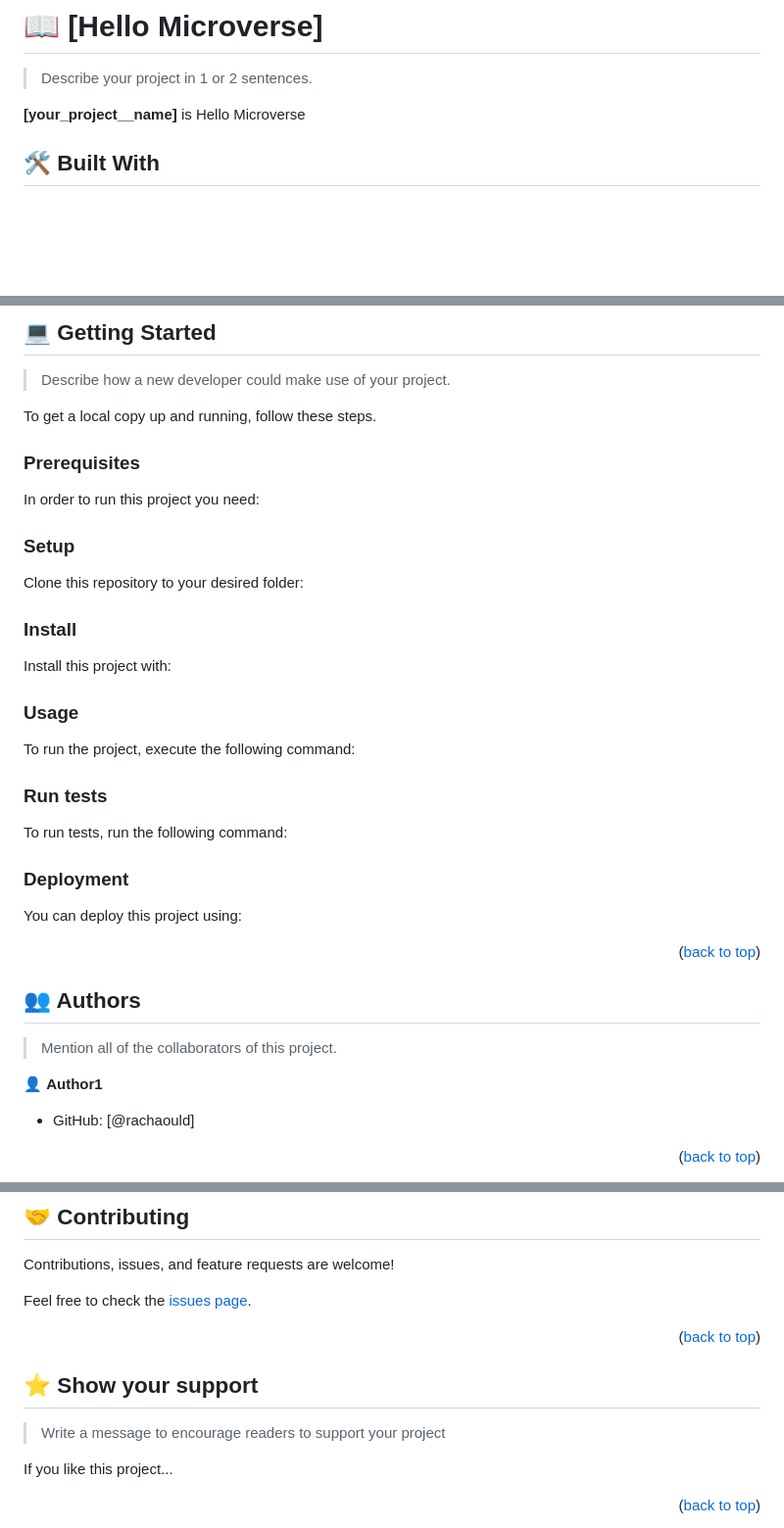
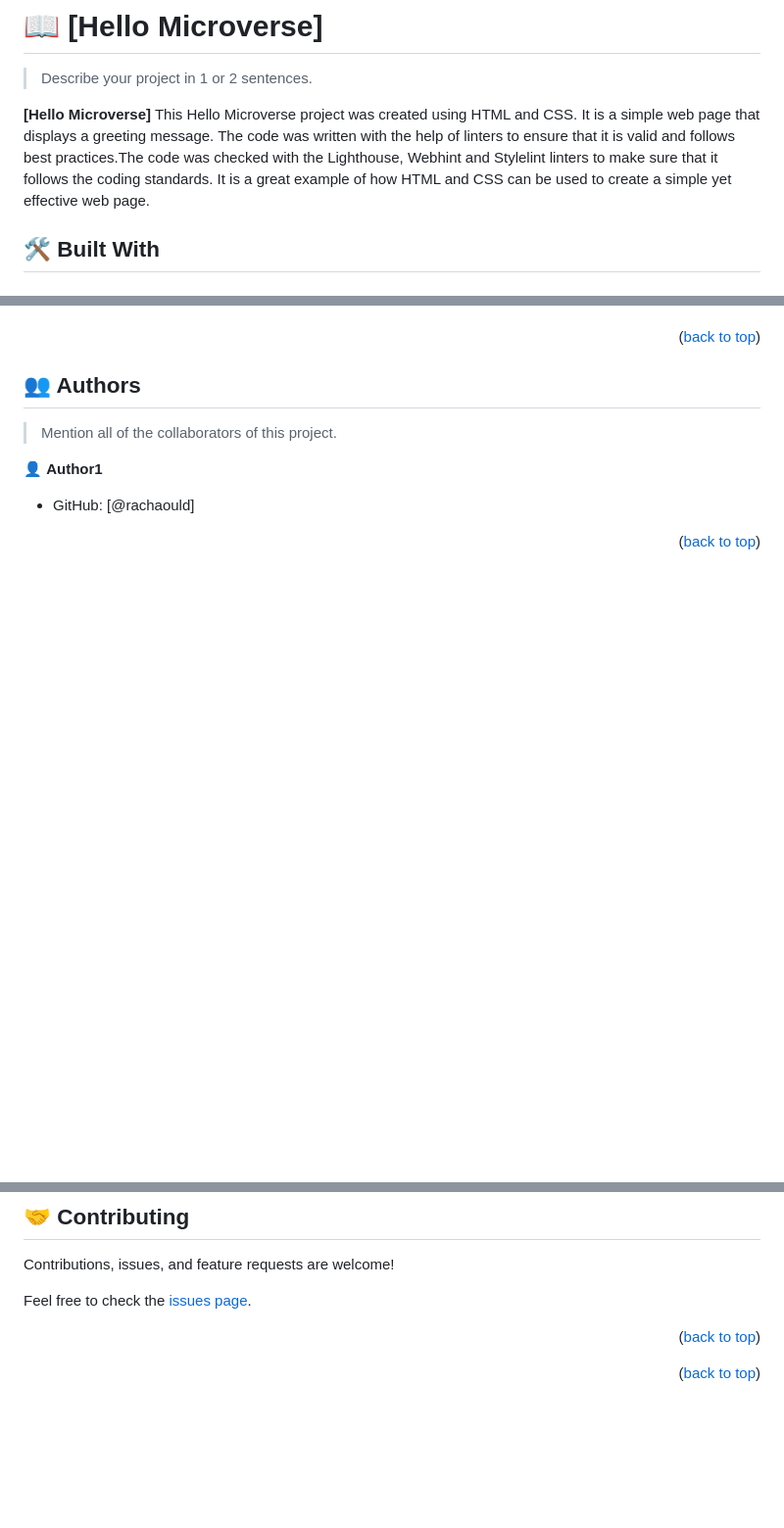
Before and after one commit to rachaouldbabaali/Hello.Microverse, a Markdown page: README.md, 3 parts joined by grey strips. Shown at 98% size. Rendered like a GitHub page; blank space fills up the shorter version.

Commit message:
Modifing  readme files

````diff
--- a/README.md
+++ b/README.md
@@ -64,7 +64,7 @@ After you're finished please remove all the comments and instructions!
 
 > Describe your project in 1 or 2 sentences.
 
-**[your_project__name]** is Hello Microverse
+**[Hello Microverse]** This Hello Microverse project was created using HTML and CSS. It is a simple web page that displays a greeting message. The code was written with the help of linters to ensure that it is valid and follows best practices.The code was checked with the Lighthouse, Webhint and Stylelint linters to make sure that it follows the coding standards. It is a great example of how HTML and CSS can be used to create a simple yet effective web page.
 
 ## 🛠 Built With <a name="built-with"></a>
 
@@ -119,83 +118,4 @@ After you're finished please remove all the comments and instructions!
 
-## 💻 Getting Started <a name="getting-started"></a>
-
-> Describe how a new developer could make use of your project.
-
-To get a local copy up and running, follow these steps.
-
-### Prerequisites
-
-In order to run this project you need:
-
-<!--
-Example command:
-
-```sh
- gem install rails
-```
- -->
-
-### Setup
-
-Clone this repository to your desired folder:
-
-<!--
-Example commands:
-
-```sh
-  cd my-folder
-  git clone git@github.com:myaccount/my-project.git
-```
---->
-
-### Install
-
-Install this project with:
-
-<!--
-Example command:
-
-```sh
-  cd my-project
-  gem install
-```
---->
-
-### Usage
-
-To run the project, execute the following command:
-
-<!--
-Example command:
-
-```sh
-  rails server
-```
---->
-
-### Run tests
-
-To run tests, run the following command:
-
-<!--
-Example command:
-
-```sh
-  bin/rails test test/models/article_test.rb
-```
---->
-
-### Deployment
-
-You can deploy this project using:
-
-<!--
-Example:
-
-```sh
-
-```
- -->
 
 <p align="right">(<a href="#readme-top">back to top</a>)</p>
 
@@ -231,11 +151,7 @@ Feel free to check the [issues page](../../issues/).
 
 <!-- SUPPORT -->
 
-## ⭐️ Show your support <a name="support"></a>
 
-> Write a message to encourage readers to support your project
-
-If you like this project...
 
 <p align="right">(<a href="#readme-top">back to top</a>)</p>
 
````
Also changed, not shown: other parts of README.md (+0 -5 lines).
